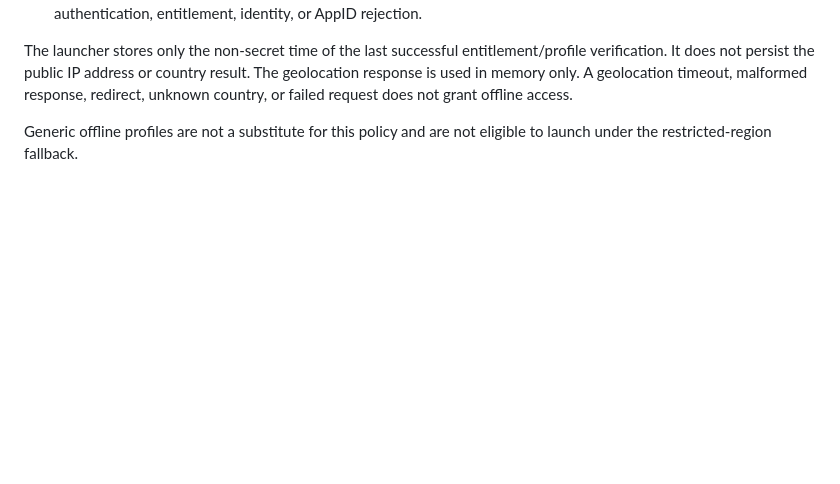
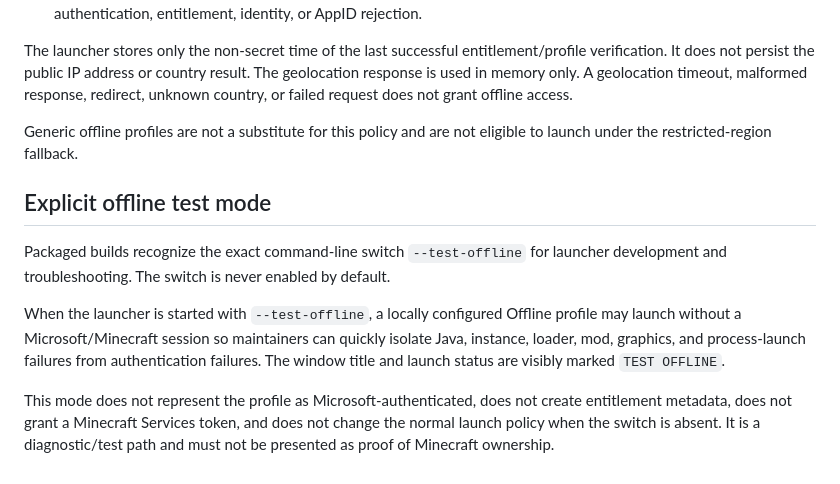
Before and after one commit to yannickfan67-ai/UN_Nexo, a Markdown page: docs/microsoft-auth.md, the part around the change. Drawn GitHub-style; blank space fills up the shorter version.

Commit message:
docs(auth): document explicit offline test switch

```diff
--- a/docs/microsoft-auth.md
+++ b/docs/microsoft-auth.md
@@ -63,3 +63,12 @@ For service-restricted regions, Nexo may offer a narrow continuity fallback only
 The launcher stores only the non-secret time of the last successful entitlement/profile verification. It does not persist the public IP address or country result. The geolocation response is used in memory only. A geolocation timeout, malformed response, redirect, unknown country, or failed request does not grant offline access.
 
 Generic offline profiles are not a substitute for this policy and are not eligible to launch under the restricted-region fallback.
+
+
+## Explicit offline test mode
+
+Packaged builds recognize the exact command-line switch `--test-offline` for launcher development and troubleshooting. The switch is never enabled by default.
+
+When the launcher is started with `--test-offline`, a locally configured Offline profile may launch without a Microsoft/Minecraft session so maintainers can quickly isolate Java, instance, loader, mod, graphics, and process-launch failures from authentication failures. The window title and launch status are visibly marked `TEST OFFLINE`.
+
+This mode does not represent the profile as Microsoft-authenticated, does not create entitlement metadata, does not grant a Minecraft Services token, and does not change the normal launch policy when the switch is absent. It is a diagnostic/test path and must not be presented as proof of Minecraft ownership.
```
